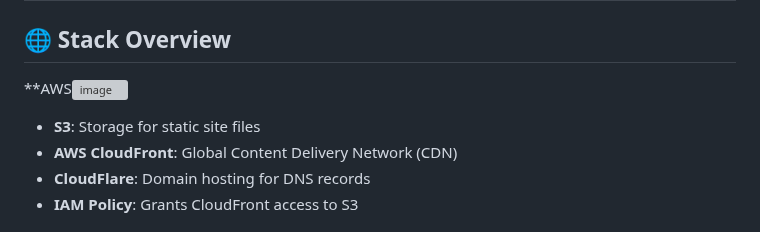
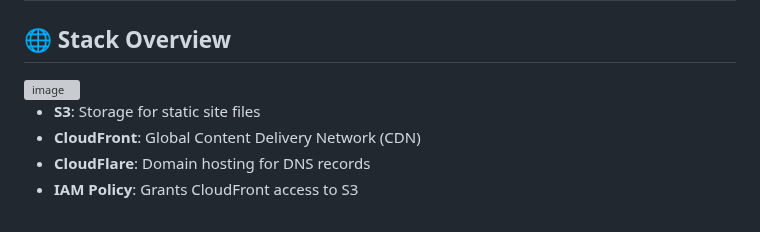
Before and after one commit to lfvaldezit/terraform-s3-website, a Markdown page: README.md, the part around the change. Drawn GitHub-style; grey boxes are pictures that could not be loaded.

```diff
--- a/README.md
+++ b/README.md
@@ -1,10 +1,10 @@
 # Terraform Module for S3 Static Website + CloudFront
 
 ## 🌐 Stack Overview
-**AWS<img width="691" height="421" alt="image" src="https://github.com/user-attachments/assets/46067c23-e191-4a5e-9207-f94dbda8d6d3" />
+<img width="691" height="421" alt="image" src="https://github.com/user-attachments/assets/46067c23-e191-4a5e-9207-f94dbda8d6d3" />
 
 * **S3**: Storage for static site files
-* **AWS CloudFront**: Global Content Delivery Network (CDN)
+* **CloudFront**: Global Content Delivery Network (CDN)
 * **CloudFlare**: Domain hosting for DNS records
 * **IAM Policy**: Grants CloudFront access to S3
 
```
